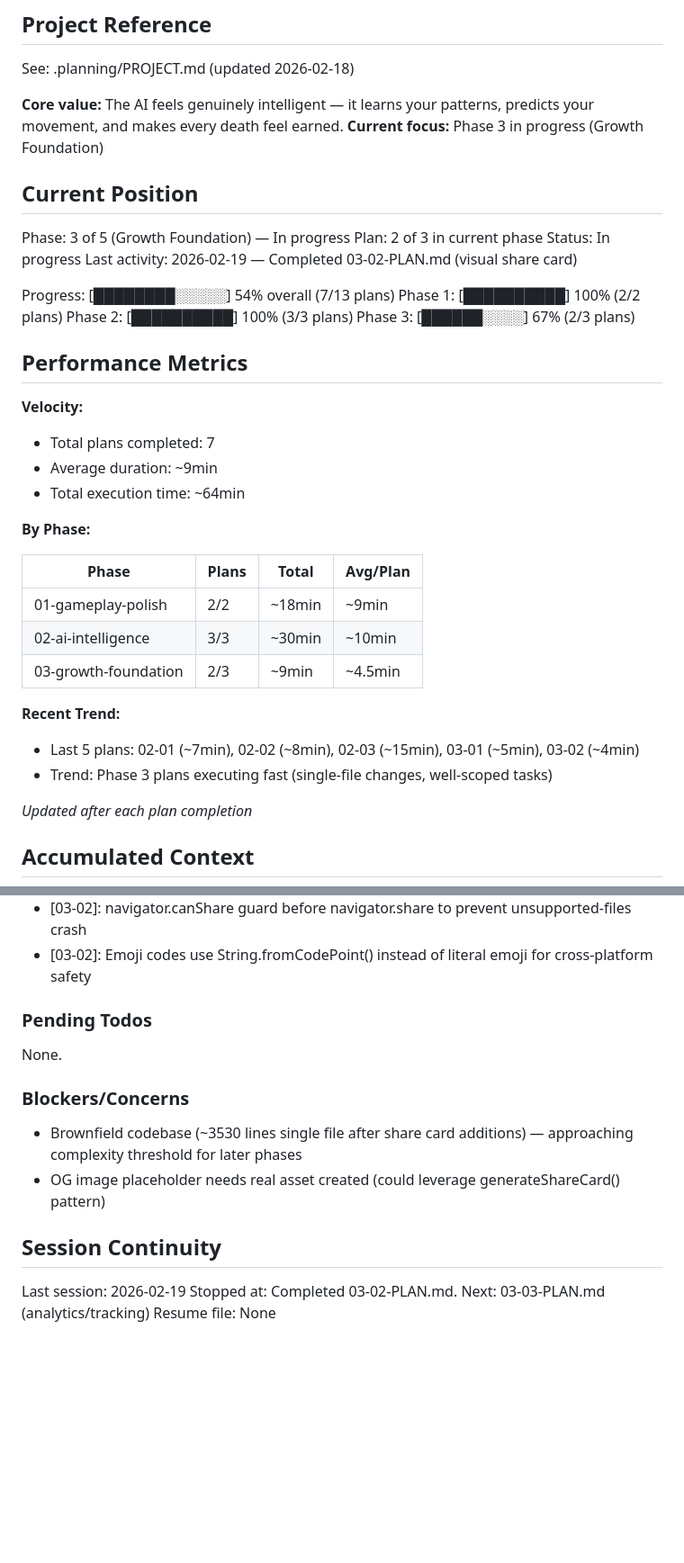
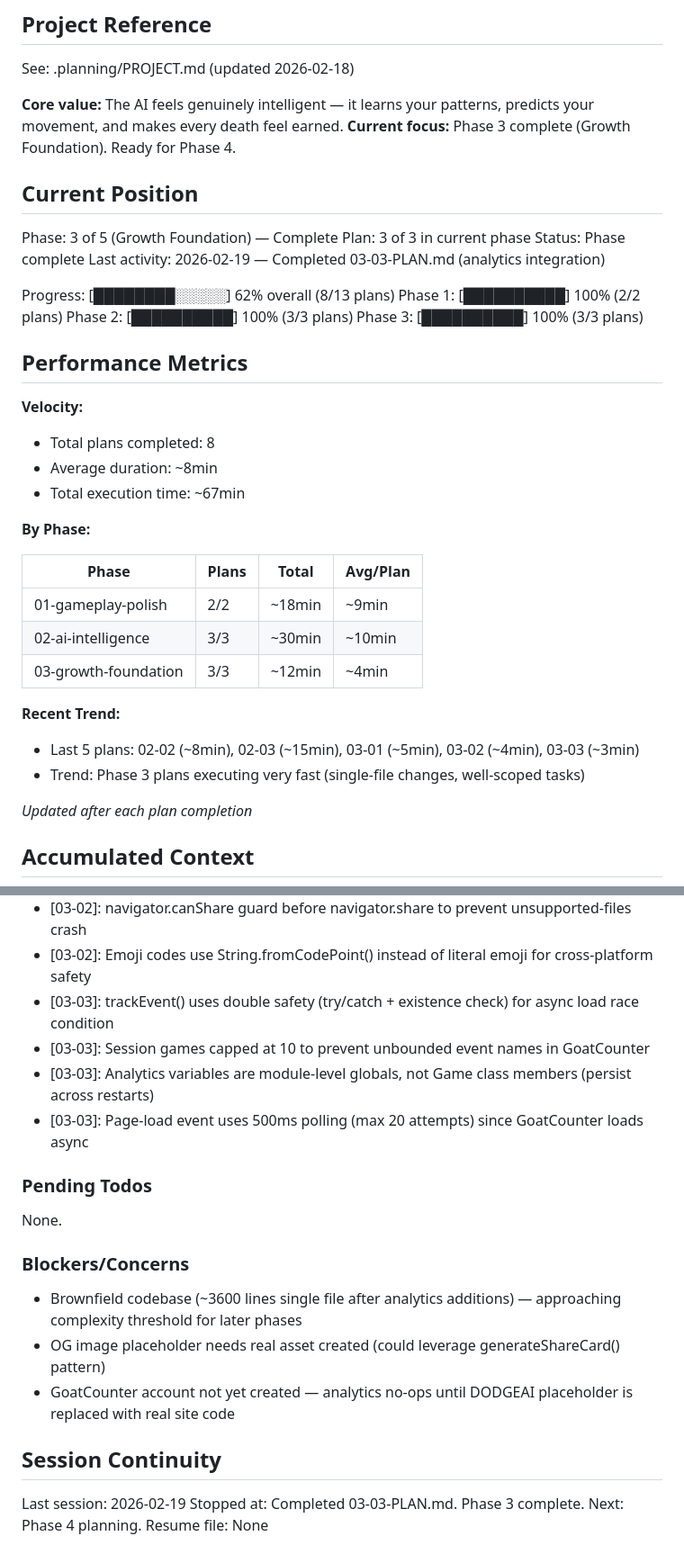
Before and after one commit to zeenjeim/dodge-ai, a Markdown page: .planning/STATE.md, 2 parts joined by grey strips. Shown at 90% size. GitHub-like rendering; blank space fills up the shorter version.

Commit message:
docs(03-03): complete analytics integration plan
Tasks completed: 2/2
- Add GoatCounter script and trackEvent helper
- Wire analytics events into game lifecycle

SUMMARY: .planning/phases/03-growth-foundation/03-03-SUMMARY.md

Co-Authored-By: Claude Opus 4.6 <noreply@anthropic.com>

```diff
--- a/.planning/STATE.md
+++ b/.planning/STATE.md
@@ -5,26 +5,26 @@
 See: .planning/PROJECT.md (updated 2026-02-18)
 
 **Core value:** The AI feels genuinely intelligent — it learns your patterns, predicts your movement, and makes every death feel earned.
-**Current focus:** Phase 3 in progress (Growth Foundation)
+**Current focus:** Phase 3 complete (Growth Foundation). Ready for Phase 4.
 
 ## Current Position
 
-Phase: 3 of 5 (Growth Foundation) — In progress
-Plan: 2 of 3 in current phase
-Status: In progress
-Last activity: 2026-02-19 — Completed 03-02-PLAN.md (visual share card)
+Phase: 3 of 5 (Growth Foundation) — Complete
+Plan: 3 of 3 in current phase
+Status: Phase complete
+Last activity: 2026-02-19 — Completed 03-03-PLAN.md (analytics integration)
 
-Progress: [████████░░░░░] 54% overall (7/13 plans)
+Progress: [████████░░░░░] 62% overall (8/13 plans)
 Phase 1: [██████████] 100% (2/2 plans)
 Phase 2: [██████████] 100% (3/3 plans)
-Phase 3: [██████░░░░] 67% (2/3 plans)
+Phase 3: [██████████] 100% (3/3 plans)
 
 ## Performance Metrics
 
 **Velocity:**
-- Total plans completed: 7
-- Average duration: ~9min
-- Total execution time: ~64min
+- Total plans completed: 8
+- Average duration: ~8min
+- Total execution time: ~67min
 
 **By Phase:**
 
@@ -32,11 +32,11 @@ Phase 3: [██████░░░░] 67% (2/3 plans)
 |-------|-------|-------|----------|
 | 01-gameplay-polish | 2/2 | ~18min | ~9min |
 | 02-ai-intelligence | 3/3 | ~30min | ~10min |
-| 03-growth-foundation | 2/3 | ~9min | ~4.5min |
+| 03-growth-foundation | 3/3 | ~12min | ~4min |
 
 **Recent Trend:**
-- Last 5 plans: 02-01 (~7min), 02-02 (~8min), 02-03 (~15min), 03-01 (~5min), 03-02 (~4min)
-- Trend: Phase 3 plans executing fast (single-file changes, well-scoped tasks)
+- Last 5 plans: 02-02 (~8min), 02-03 (~15min), 03-01 (~5min), 03-02 (~4min), 03-03 (~3min)
+- Trend: Phase 3 plans executing very fast (single-file changes, well-scoped tasks)
 
 *Updated after each plan completion*
 
@@ -71,6 +71,10 @@ Recent decisions affecting current work:
 - [03-02]: Share card generated on-demand at click, not pre-rendered at game over
 - [03-02]: navigator.canShare guard before navigator.share to prevent unsupported-files crash
 - [03-02]: Emoji codes use String.fromCodePoint() instead of literal emoji for cross-platform safety
+- [03-03]: trackEvent() uses double safety (try/catch + existence check) for async load race condition
+- [03-03]: Session games capped at 10 to prevent unbounded event names in GoatCounter
+- [03-03]: Analytics variables are module-level globals, not Game class members (persist across restarts)
+- [03-03]: Page-load event uses 500ms polling (max 20 attempts) since GoatCounter loads async
 
 ### Pending Todos
 
@@ -78,11 +82,12 @@ None.
 
 ### Blockers/Concerns
 
-- Brownfield codebase (~3530 lines single file after share card additions) — approaching complexity threshold for later phases
+- Brownfield codebase (~3600 lines single file after analytics additions) — approaching complexity threshold for later phases
 - OG image placeholder needs real asset created (could leverage generateShareCard() pattern)
+- GoatCounter account not yet created — analytics no-ops until DODGEAI placeholder is replaced with real site code
 
 ## Session Continuity
 
 Last session: 2026-02-19
-Stopped at: Completed 03-02-PLAN.md. Next: 03-03-PLAN.md (analytics/tracking)
+Stopped at: Completed 03-03-PLAN.md. Phase 3 complete. Next: Phase 4 planning.
 Resume file: None
```
Also changed, not shown: 1 other file.
